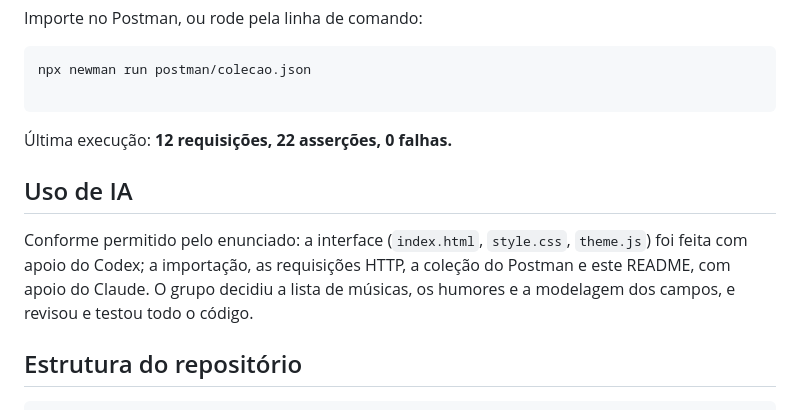
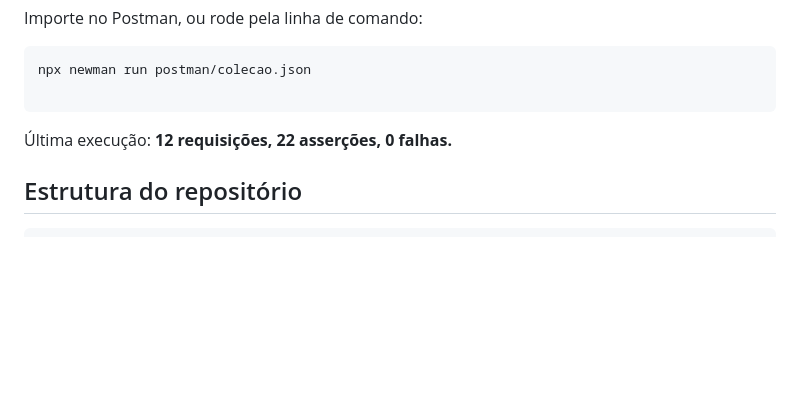
Before and after one commit to LuizGustavoSampaio/Trabalho_BD_III_MoodTune, a Markdown page: README.md, the part around the change. Rendered like a GitHub page; blank space fills up the shorter version.

Commit message:
docs/correcao-de-README.md

````diff
--- a/README.md
+++ b/README.md
@@ -212,13 +212,6 @@ npx newman run postman/colecao.json
 
 Última execução: **12 requisições, 22 asserções, 0 falhas.**
 
-## Uso de IA
-
-Conforme permitido pelo enunciado: a interface (`index.html`, `style.css`, `theme.js`) foi feita
-com apoio do Codex; a importação, as requisições HTTP, a coleção do Postman e este README, com
-apoio do Claude. O grupo decidiu a lista de músicas, os humores e a modelagem dos campos, e
-revisou e testou todo o código.
-
 ## Estrutura do repositório
 
 ```
````
